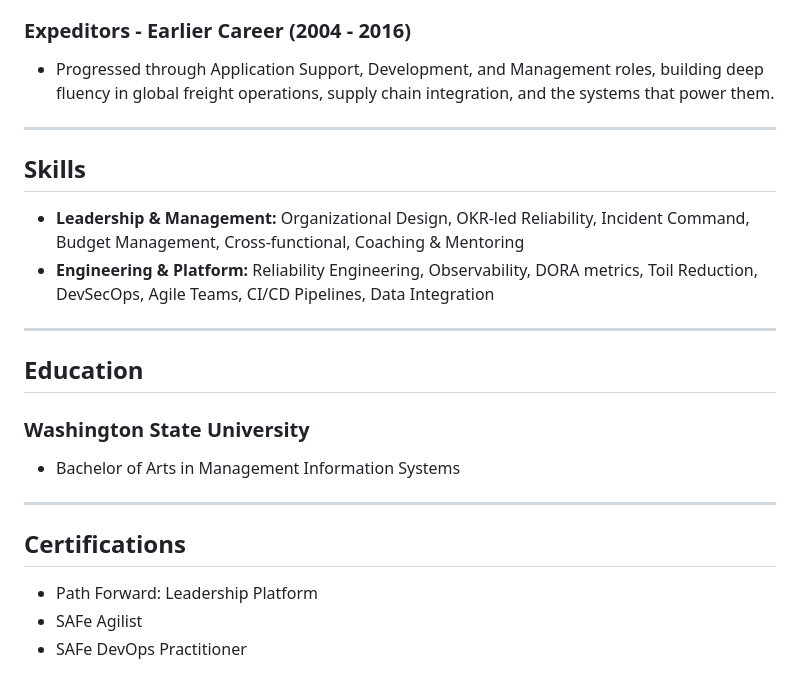
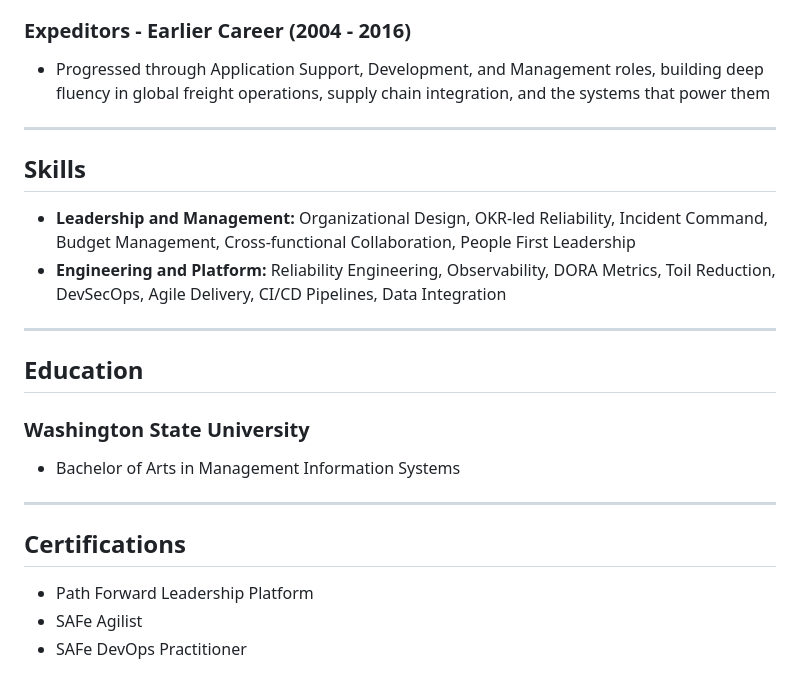
Before and after one commit to tomirish/tom.irish, a Markdown page: resume.md, the part around one of its changes. Drawn GitHub-style.

```diff
--- a/resume.md
+++ b/resume.md
@@ -52,14 +50,14 @@ Senior engineering leader with 21 years at Expeditors, owning the systems and in
 
 ### Expeditors - Earlier Career (2004 - 2016)
 
-- Progressed through Application Support, Development, and Management roles, building deep fluency in global freight operations, supply chain integration, and the systems that power them.
+- Progressed through Application Support, Development, and Management roles, building deep fluency in global freight operations, supply chain integration, and the systems that power them
 
 ---
 
 ## Skills
 
-- **Leadership & Management:** Organizational Design, OKR-led Reliability, Incident Command, Budget Management, Cross-functional, Coaching & Mentoring
-- **Engineering & Platform:** Reliability Engineering, Observability, DORA metrics, Toil Reduction, DevSecOps, Agile Teams, CI/CD Pipelines, Data Integration
+- **Leadership and Management:** Organizational Design, OKR-led Reliability, Incident Command, Budget Management, Cross-functional Collaboration, People First Leadership
+- **Engineering and Platform:** Reliability Engineering, Observability, DORA Metrics, Toil Reduction, DevSecOps, Agile Delivery, CI/CD Pipelines, Data Integration
 
 ---
 
@@ -73,6 +71,6 @@ Senior engineering leader with 21 years at Expeditors, owning the systems and in
 
 ## Certifications
 
-- Path Forward: Leadership Platform
+- Path Forward Leadership Platform
 - SAFe Agilist
 - SAFe DevOps Practitioner
```
Also changed, not shown: other parts of resume.md (+21 -23 lines).
